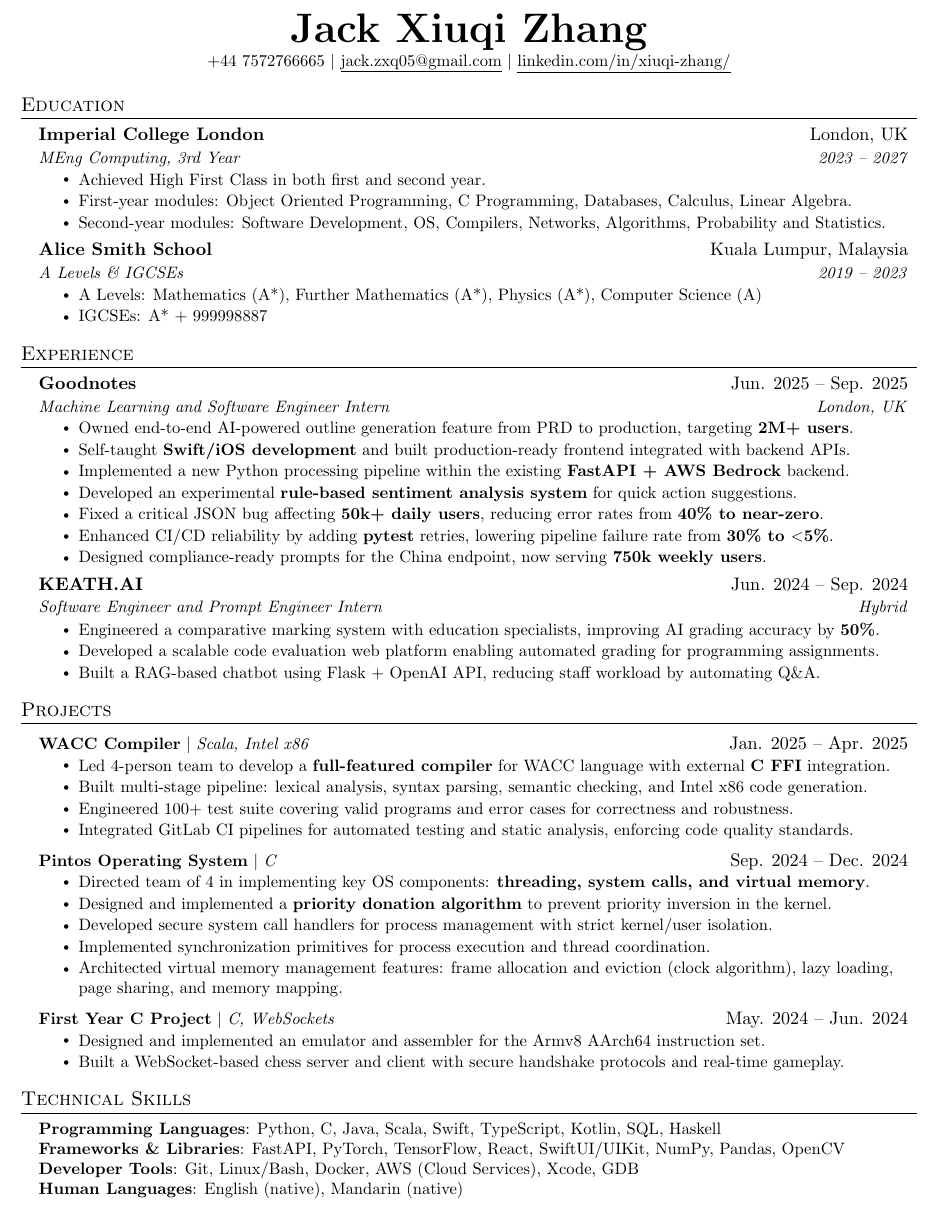
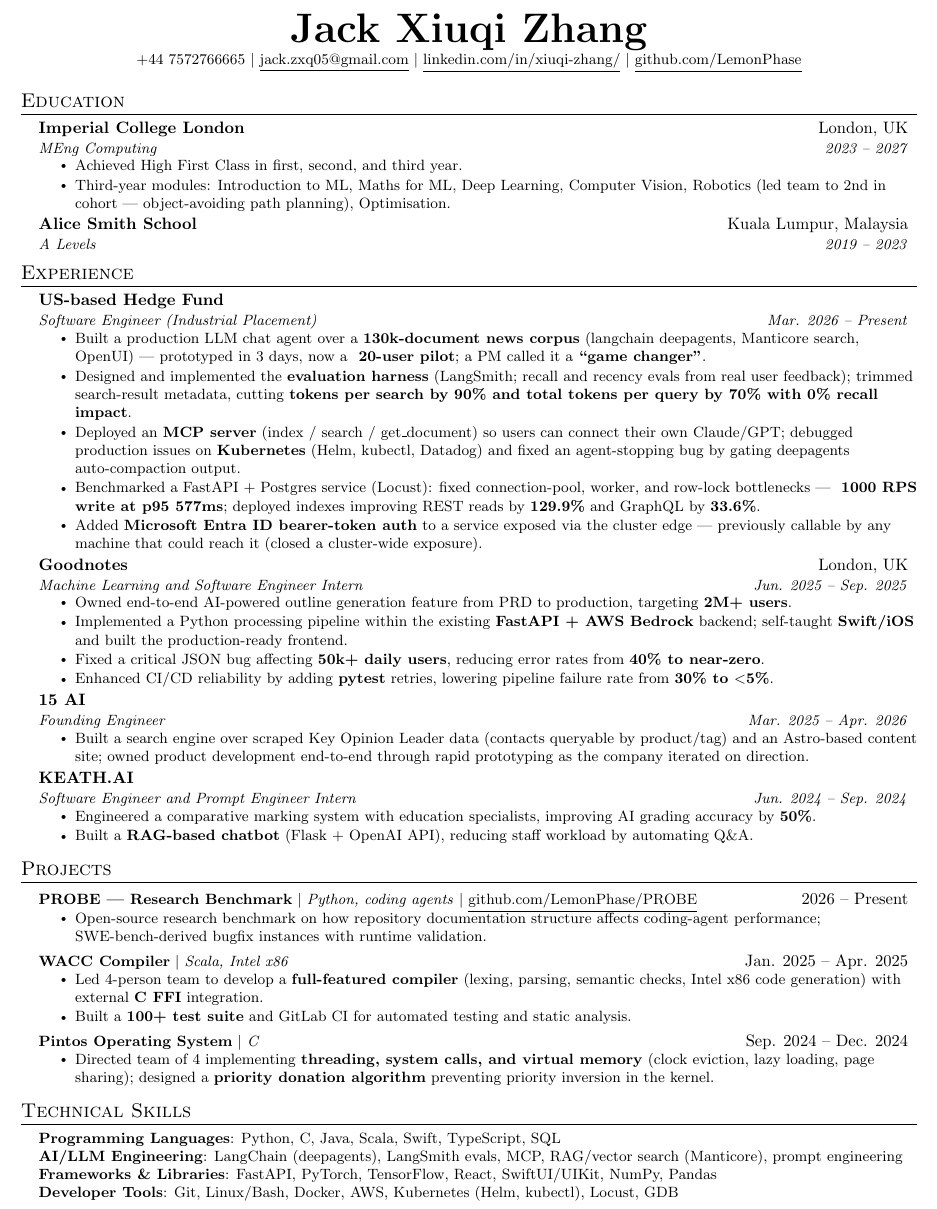
Before and after one commit to LemonPhase/jack-cv, a LaTeX document (main.tex): part of the page, cut so that both start at the same text. Compiled offline with pdfLaTeX.

Commit message:
cv: 2026 rewrite — hedge fund role, Year 3, AI/agent focus (1 page)

```diff
--- a/main.tex
+++ b/main.tex
@@ -2,9 +2,9 @@
 % Resume in Latex
 % Author : Jack Xiuqi Zhang
 % License : MIT
-%------------------------
+%-------------------------
 
-\documentclass[letterpaper,11pt]{article}
+\documentclass[letterpaper,10pt]{article}
 
 \usepackage{latexsym}
 \usepackage[empty]{fullpage}
@@ -17,7 +17,7 @@
 \usepackage{fancyhdr}
 \usepackage[english]{babel}
 \usepackage{tabularx}
-\input{glyphtounicode}
+\ifdefined\pdfglyphtounicode\input{glyphtounicode}\fi
 
 \pagestyle{fancy}
 \fancyhf{} % clear all header and footer fields
@@ -44,7 +44,7 @@
 }{}{0em}{}[\color{black}\titlerule \vspace{-5pt}]
 
 % Ensure ATS parsable
-\pdfgentounicode=1
+\ifdefined\pdfgentounicode\pdfgentounicode=1\fi
 
 %-------------------------
 % Custom commands
@@ -86,7 +86,8 @@
 \begin{center}
     \textbf{\Huge \scshape Jack Xiuqi Zhang} \\ \vspace{1pt}
     \small +44 7572766665 $|$ \href{mailto:jack.zxq05@gmail.com}{\underline{jack.zxq05@gmail.com}} $|$
-    \href{https://www.linkedin.com/in/xiuqi-zhang/}{\underline{linkedin.com/in/xiuqi-zhang/}}
+    \href{https://www.linkedin.com/in/xiuqi-zhang/}{\underline{linkedin.com/in/xiuqi-zhang/}} $|$
+    \href{https://github.com/LemonPhase}{\underline{github.com/LemonPhase}}
 \end{center}
 
 %-----------EDUCATION-----------
@@ -94,19 +95,14 @@
 \resumeSubHeadingListStart
 \resumeSubheading
 {Imperial College London}{London, UK}
-{MEng Computing, 3rd Year}{2023 -- 2027}
+{MEng Computing}{2023 -- 2027}
 \resumeItemListStart
-\resumeItem{Achieved High First Class in both first and second year.}
-\resumeItem{First-year modules: Object Oriented Programming, C Programming, Databases, Calculus, Linear Algebra.}
-\resumeItem{Second-year modules: Software Development, OS, Compilers, Networks, Algorithms, Probability and Statistics.}
+\resumeItem{Achieved High First Class in first, second, and third year.}
+\resumeItem{Third-year modules: Introduction to ML, Maths for ML, Deep Learning, Computer Vision, Robotics (led team to 2nd in cohort --- object-avoiding path planning), Optimisation.}
 \resumeItemListEnd
 \resumeSubheading
 {Alice Smith School}{Kuala Lumpur, Malaysia}
-{A Levels \& IGCSEs} {2019 -- 2023}
-\resumeItemListStart
-\resumeItem{ A Levels: Mathematics (A*), Further Mathematics (A*), Physics (A*), Computer Science (A)}
-\resumeItem{ IGCSEs: A* + 999998887}
-\resumeItemListEnd
+{A Levels} {2019 -- 2023}
 \resumeSubHeadingListEnd
 
 %-----------EXPERIENCE-----------
@@ -114,27 +110,39 @@
 \resumeSubHeadingListStart
 
 \resumeSubheading
-{Goodnotes}{Jun. 2025 -- Sep. 2025}
-{Machine Learning and Software Engineer Intern}{London, UK}
+{US-based Hedge Fund}{}
+{Software Engineer (Industrial Placement)}{Mar. 2026 -- Present}
+\resumeItemListStart
+\resumeItem{Built a production LLM chat agent over a \textbf{130k-document news corpus} (langchain deepagents, Manticore search, OpenUI) --- prototyped in 3 days, now a \textbf{~20-user pilot}; a PM called it a \textbf{``game changer''}.}
+\resumeItem{Designed and implemented the \textbf{evaluation harness} (LangSmith; recall and recency evals from real user feedback); trimmed search-result metadata, cutting \textbf{tokens per search by 90\% and total tokens per query by 70\% with 0\% recall impact}.}
+\resumeItem{Deployed an \textbf{MCP server} (index / search / get\_document) so users can connect their own Claude/GPT; debugged production issues on \textbf{Kubernetes} (Helm, kubectl, Datadog) and fixed an agent-stopping bug by gating deepagents auto-compaction output.}
+\resumeItem{Benchmarked a FastAPI + Postgres service (Locust): fixed connection-pool, worker, and row-lock bottlenecks --- \textbf{~1000 RPS write at p95 577ms}; deployed indexes improving REST reads by \textbf{129.9\%} and GraphQL by \textbf{33.6\%}.}
+\resumeItem{Added \textbf{Microsoft Entra ID bearer-token auth} to a service exposed via the cluster edge --- previously callable by any machine that could reach it (closed a cluster-wide exposure).}
+\resumeItemListEnd
+
+\resumeSubheading
+{Goodnotes}{London, UK}
+{Machine Learning and Software Engineer Intern}{Jun. 2025 -- Sep. 2025}
 \resumeItemListStart
 \resumeItem{Owned end-to-end AI-powered outline generation feature from PRD to production, targeting \textbf{2M+ users}.}
-\resumeItem{Self-taught \textbf{Swift/iOS development} and built production-ready frontend integrated with backend APIs.}
-\resumeItem{Implemented a new Python processing pipeline within the existing \textbf{FastAPI + AWS Bedrock} backend.}
-\resumeItem{Developed an experimental \textbf{rule-based sentiment analysis system} for quick action suggestions.}
+\resumeItem{Implemented a Python processing pipeline within the existing \textbf{FastAPI + AWS Bedrock} backend; self-taught \textbf{Swift/iOS} and built the production-ready frontend.}
 \resumeItem{Fixed a critical JSON bug affecting \textbf{50k+ daily users}, reducing error rates from \textbf{40\% to near-zero}.}
 \resumeItem{Enhanced CI/CD reliability by adding \textbf{pytest} retries, lowering pipeline failure rate from \textbf{30\% to $<$5\%}.}
-\resumeItem{Designed compliance-ready prompts for the China endpoint, now serving \textbf{750k weekly users}.}
-
 \resumeItemListEnd
 
+\resumeSubheading
+{15 AI}{}
+{Founding Engineer}{Mar. 2025 -- Apr. 2026}
+\resumeItemListStart
+\resumeItem{Built a search engine over scraped Key Opinion Leader data (contacts queryable by product/tag) and an Astro-based content site; owned product development end-to-end through rapid prototyping as the company iterated on direction.}
+\resumeItemListEnd
 
 \resumeSubheading
-{KEATH.AI}{Jun. 2024 -- Sep. 2024}
-{Software Engineer and Prompt Engineer Intern}{Hybrid}
+{KEATH.AI}{}
+{Software Engineer and Prompt Engineer Intern}{Jun. 2024 -- Sep. 2024}
 \resumeItemListStart
 \resumeItem{Engineered a comparative marking system with education specialists, improving AI grading accuracy by \textbf{50\%}.}
-\resumeItem{Developed a scalable code evaluation web platform enabling automated grading for programming assignments.}
-\resumeItem{Built a RAG-based chatbot using Flask + OpenAI API, reducing staff workload by automating Q\&A.}
+\resumeItem{Built a \textbf{RAG-based chatbot} (Flask + OpenAI API), reducing staff workload by automating Q\&A.}
 \resumeItemListEnd
 
 \resumeSubHeadingListEnd
@@ -144,29 +152,22 @@
 \resumeSubHeadingListStart
 
 \resumeProjectHeading
+{\textbf{PROBE --- Research Benchmark} $|$ \emph{Python, coding agents} $|$ \href{https://github.com/LemonPhase/PROBE}{\underline{github.com/LemonPhase/PROBE}}}{2026 -- Present}
+\resumeItemListStart
+\resumeItem{Open-source research benchmark on how repository documentation structure affects coding-agent performance; SWE-bench-derived bugfix instances with runtime validation.}
+\resumeItemListEnd
+
+\resumeProjectHeading
 {\textbf{WACC Compiler} $|$ \emph{Scala, Intel x86}}{Jan. 2025 -- Apr. 2025}
 \resumeItemListStart
-\resumeItem{Led 4-person team to develop a \textbf{full-featured compiler} for WACC language with external \textbf{C FFI} integration.}
-\resumeItem{Built multi-stage pipeline: lexical analysis, syntax parsing, semantic checking, and Intel x86 code generation.}
-\resumeItem{Engineered 100+ test suite covering valid programs and error cases for correctness and robustness.}
-\resumeItem{Integrated GitLab CI pipelines for automated testing and static analysis, enforcing code quality standards.}
+\resumeItem{Led 4-person team to develop a \textbf{full-featured compiler} (lexing, parsing, semantic checks, Intel x86 code generation) with external \textbf{C FFI} integration.}
+\resumeItem{Built a \textbf{100+ test suite} and GitLab CI for automated testing and static analysis.}
 \resumeItemListEnd
 
 \resumeProjectHeading
 {\textbf{Pintos Operating System} $|$ \emph{C}}{Sep. 2024 -- Dec. 2024}
 \resumeItemListStart
-\resumeItem{Directed team of 4 in implementing key OS components: \textbf{threading, system calls, and virtual memory}.}
-\resumeItem{Designed and implemented a \textbf{priority donation algorithm} to prevent priority inversion in the kernel.}
-\resumeItem{Developed secure system call handlers for process management with strict kernel/user isolation.}
-\resumeItem{Implemented synchronization primitives for process execution and thread coordination.}
-\resumeItem{Architected virtual memory management features: frame allocation and eviction (clock algorithm), lazy loading, page sharing, and memory mapping.}
-\resumeItemListEnd
-
-\resumeProjectHeading
-{\textbf{First Year C Project} $|$ \emph{C, WebSockets}}{May. 2024 -- Jun. 2024}
-\resumeItemListStart
-\resumeItem{Designed and implemented an emulator and assembler for the Armv8 AArch64 instruction set.}
-\resumeItem{Built a WebSocket-based chess server and client with secure handshake protocols and real-time gameplay.}
+\resumeItem{Directed team of 4 implementing \textbf{threading, system calls, and virtual memory} (clock eviction, lazy loading, page sharing); designed a \textbf{priority donation algorithm} preventing priority inversion in the kernel.}
 \resumeItemListEnd
 
 \resumeSubHeadingListEnd
@@ -175,10 +176,10 @@
 \section{Technical Skills}
 \begin{itemize}[leftmargin=0.15in, label={}]
     \small{\item{
-          \textbf{Programming Languages}{: Python, C, Java, Scala, Swift, TypeScript, Kotlin, SQL, Haskell} \\
-          \textbf{Frameworks \& Libraries}{: FastAPI, PyTorch, TensorFlow, React, SwiftUI/UIKit, NumPy, Pandas, OpenCV} \\
-          \textbf{Developer Tools}{: Git, Linux/Bash, Docker, AWS (Cloud Services), Xcode, GDB} \\
-          \textbf{Human Languages}{: English (native), Mandarin (native)}
+          \textbf{Programming Languages}{: Python, C, Java, Scala, Swift, TypeScript, SQL} \\
+          \textbf{AI/LLM Engineering}{: LangChain (deepagents), LangSmith evals, MCP, RAG/vector search (Manticore), prompt engineering} \\
+          \textbf{Frameworks \& Libraries}{: FastAPI, PyTorch, TensorFlow, React, SwiftUI/UIKit, NumPy, Pandas} \\
+          \textbf{Developer Tools}{: Git, Linux/Bash, Docker, AWS, Kubernetes (Helm, kubectl), Locust, GDB}
           }}
 \end{itemize}
 
```
Also changed, not shown: main.pdf, 1 other file.
